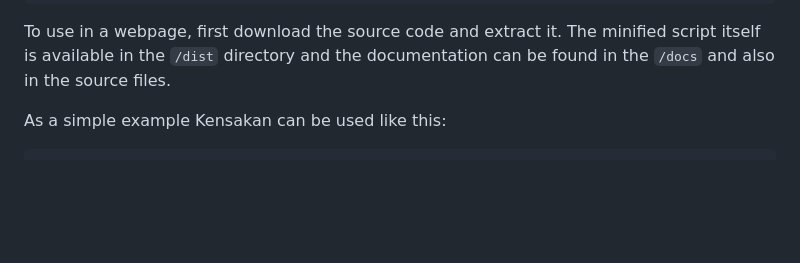
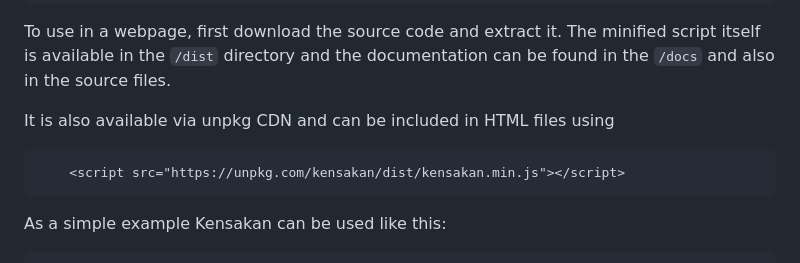
Before and after one commit to arashkazemi/tati, a Markdown page: README.md, the part around the change. Rendered like a GitHub page; blank space fills up the shorter version.

Commit message:
Added unpkg CDN link.

```diff
--- a/README.md
+++ b/README.md
@@ -33,6 +33,10 @@ and then in your javascript code:
 To use in a webpage, first download the source code and extract it. The minified
 script itself is available in the `/dist` directory and the documentation
 can be found in the `/docs` and also in the source files.
+
+It is also available via unpkg CDN and can be included in HTML files using
+
+        <script src="https://unpkg.com/kensakan/dist/kensakan.min.js"></script>
 
 As a simple example Kensakan can be used like this:
 
```
